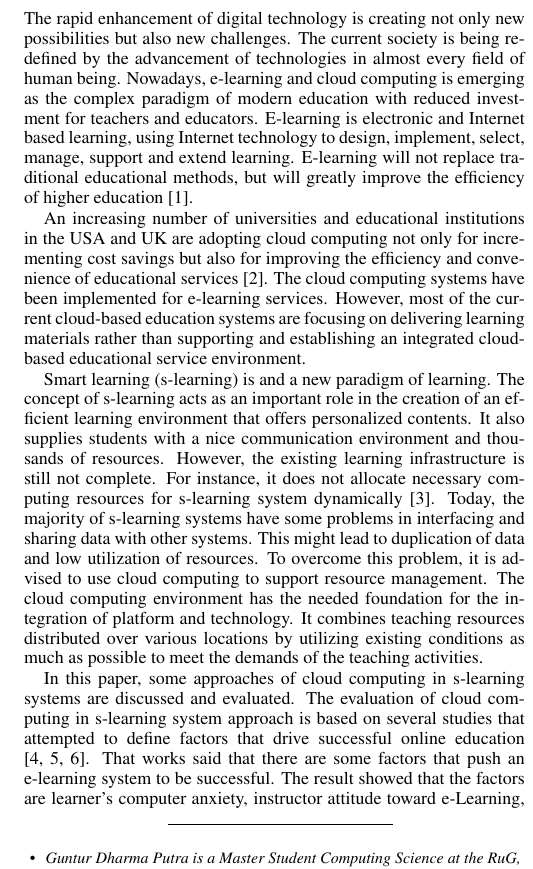
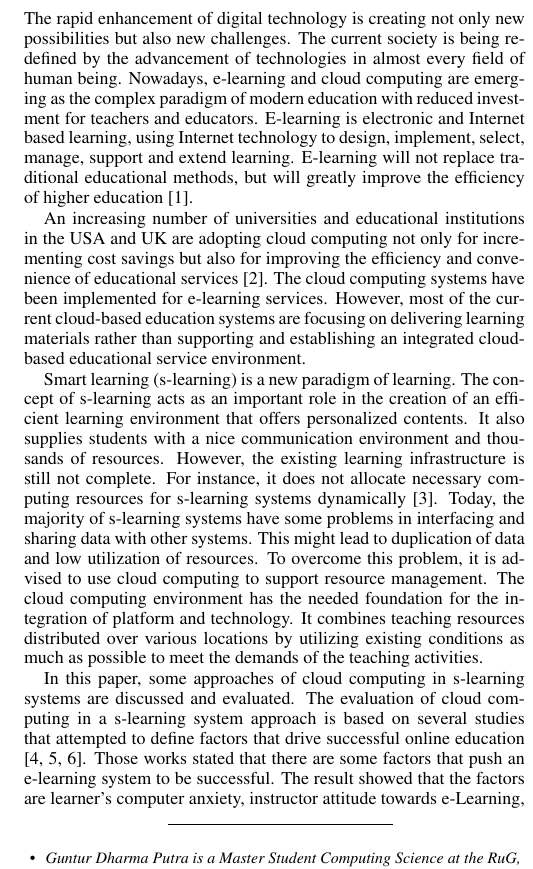
Before and after one commit to gtrdp/guntur-sc2015, a LaTeX document (guntur.tex): part of one column of page 1 of 6, cut so that both start at the same text. Compiled offline with pdfLaTeX.

Commit message:
Introduction

```diff
--- a/guntur.tex
+++ b/guntur.tex
@@ -59,15 +59,15 @@
 \firstsection{Introduction}
 \maketitle
 
-The rapid enhancement of digital technology is creating not only new possibilities but also new challenges. The current society is being redefined by the advancement of technologies in almost every field of human being. Nowadays, e-learning and cloud computing is emerging as the complex paradigm of modern education with reduced investment for teachers and educators. E-learning is electronic and Internet based learning, using Internet technology to design, implement, select, manage, support and extend learning. E-learning will not replace traditional educational methods, but will greatly improve the efficiency of higher education \cite{SudhirKumarSharmaNidhiGoyal2014}.
+The rapid enhancement of digital technology is creating not only new possibilities but also new challenges. The current society is being redefined by the advancement of technologies in almost every field of human being. Nowadays, e-learning and cloud computing are emerging as the complex paradigm of modern education with reduced investment for teachers and educators. E-learning is electronic and Internet based learning, using Internet technology to design, implement, select, manage, support and extend learning. E-learning will not replace traditional educational methods, but will greatly improve the efficiency of higher education \cite{SudhirKumarSharmaNidhiGoyal2014}.
 
 An increasing number of universities and educational institutions in the USA and UK are adopting cloud computing not only for incrementing cost savings but also for improving the efficiency and convenience of educational services \cite{jeong2013cloud}. The cloud computing systems have been implemented for e-learning services. However, most of the current cloud-based education systems are focusing on delivering learning materials rather than supporting and establishing an integrated cloud-based educational service environment.
 
-Smart learning (s-learning) is and a new paradigm of learning. The concept of s-learning acts as an important role in the creation of an efficient learning environment that offers personalized contents. It also supplies students with a nice communication environment and thousands of resources. However, the existing learning infrastructure is still not complete. For instance, it does not allocate necessary computing resources for s-learning system dynamically \cite{Uden2007}. Today, the majority of s-learning systems have some problems in interfacing and sharing data with other systems. This might lead to duplication of data and low utilization of resources. To overcome this problem, it is advised to use cloud computing to support resource management. The cloud computing environment has the needed foundation for the integration of platform and technology. It combines teaching resources distributed over various locations by utilizing existing conditions as much as possible to meet the demands of the teaching activities.
+Smart learning (s-learning) is a new paradigm of learning. The concept of s-learning acts as an important role in the creation of an efficient learning environment that offers personalized contents. It also supplies students with a nice communication environment and thousands of resources. However, the existing learning infrastructure is still not complete. For instance, it does not allocate necessary computing resources for s-learning systems dynamically \cite{Uden2007}. Today, the majority of s-learning systems have some problems in interfacing and sharing data with other systems. This might lead to duplication of data and low utilization of resources. To overcome this problem, it is advised to use cloud computing to support resource management. The cloud computing environment has the needed foundation for the integration of platform and technology. It combines teaching resources distributed over various locations by utilizing existing conditions as much as possible to meet the demands of the teaching activities.
 
-In this paper, some approaches of cloud computing in s-learning systems are discussed and evaluated. The evaluation of cloud computing in s-learning system approach is based on several studies that attempted to define factors that drive successful online education \cite{Sun2008,Fetaji2007,Laily2013}. That works said that there are some factors that push an e-learning system to be successful. The result showed that the factors are learner's computer anxiety, instructor attitude toward e-Learning, e-Learning course flexibility, e-Learning course quality, perceived usefulness, perceived ease of use, student collaboration, and diversity in assessments are the critical factors affecting learner's perceived satisfaction. However, our study only tries to investigate the technical implementation of cloud computing without the involvement of students, instructors, or courses. Thus, from this reference, the only factor that is possible to be used is only flexibility of the system. Furthermore, in order to evaluate the approaches deeper, we add some more factors that are relevant with s-learning system, such as context-awareness, security, multi-device support, and ontology utilization.
+In this paper, some approaches of cloud computing in s-learning systems are discussed and evaluated. The evaluation of cloud computing in a s-learning system approach is based on several studies that attempted to define factors that drive successful online education \cite{Sun2008,Fetaji2007,Laily2013}. Those works stated that there are some factors that push an e-learning system to be successful. The result showed that the factors are learner's computer anxiety, instructor attitude towards e-Learning, e-Learning course flexibility, e-Learning course quality, perceived usefulness, perceived ease of use, student collaboration, and diversity in assessments are the critical factors affecting learner's perceived satisfaction. However, our study only tries to investigate the technical implementation of cloud computing without the involvement of students, instructors, or courses. Thus, from this reference, the only factor that is possible to be used is only flexibility of the system. Furthermore, in order to evaluate the approaches deeper, we add some more factors that are relevant with s-learning system, such as context-awareness, security, multi-device support, and ontology utilization.
 
-The rest of this review paper is organized as follows. Section 2 starts with general introduction into the difference between conventional e-learning and s-learning. Section 3 elaborates the relation of cloud computing in educational system. Section 3 also includes the necessity of implementing cloud computing services and cloud-based applications in educational systems. Section 4 describes the current approaches that has been carried out according to the context of the study. Section 5 provides a discussion about the approaches that are mentioned in section 4. Finally, concluding remarks and future works are drawn in section 6.
+The rest of this review paper is organized as follows. Section 2 starts with general introduction into the difference between conventional e-learning and s-learning. Section 3 elaborates the relation of cloud computing in educational systems. Section 3 also includes the necessity of implementing cloud computing services and cloud-based applications in educational systems. Section 4 describes the current approaches that has been carried out according to the context of the study. Section 5 provides a discussion about the approaches that are mentioned in section 4. Finally, concluding remarks and future works are drawn in section 6.
 
 \section{E-Learning and S-Learning}
 There are several terminologies that refer to a learning environment with electronic devices, computers, or Internet. A study tried to investigate these terminologies when applied to some particular scenarios \cite{Moore2011}. With around 40 respondents involved in the survey, the result alleged that definitions found in various articles mirror the conflicting responses provided by the respondents in this study. The findings showed great differences in the meaning of foundational terms that are used in the field, but also provide implications internationally for the referencing, sharing, and the collaboration of results detailed in varying research studies \cite{Moore2011}.
```
